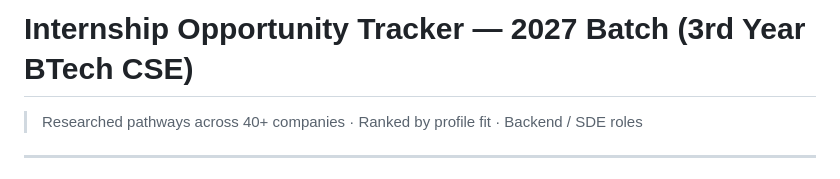
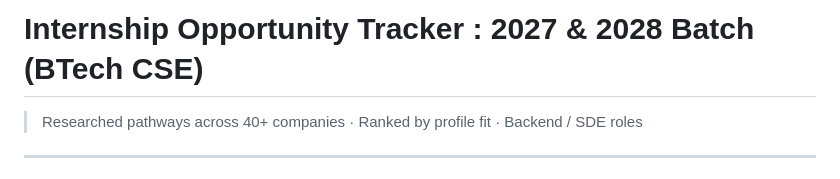
Before and after one commit to msVivekRanjan/internships, a Markdown page: README.md, the part around the change. GitHub-like rendering.

```diff
--- a/README.md
+++ b/README.md
@@ -1,4 +1,4 @@
-# Internship Opportunity Tracker — 2027 Batch (3rd Year BTech CSE)
+# Internship Opportunity Tracker : 2027 & 2028 Batch (BTech CSE)
 
 > Researched pathways across 40+ companies · Ranked by profile fit · Backend / SDE roles
 
```
